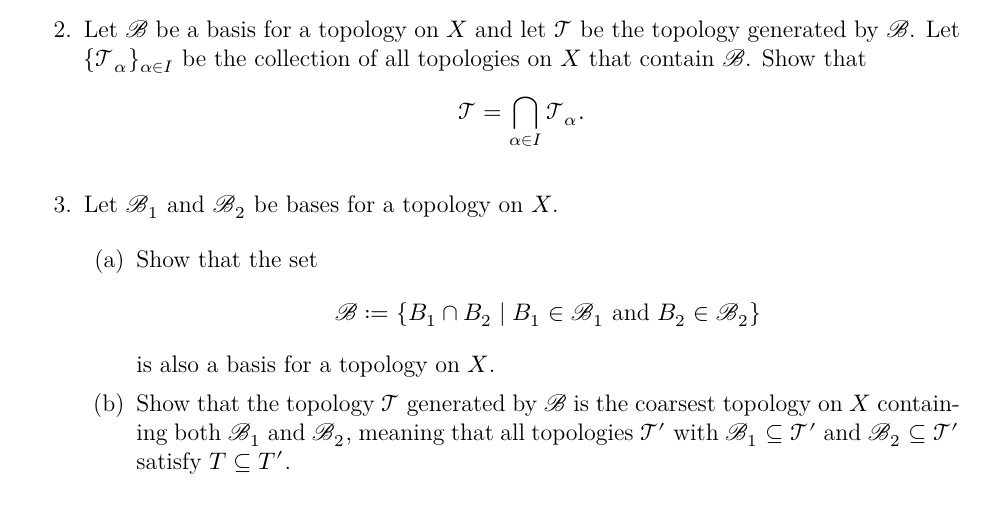
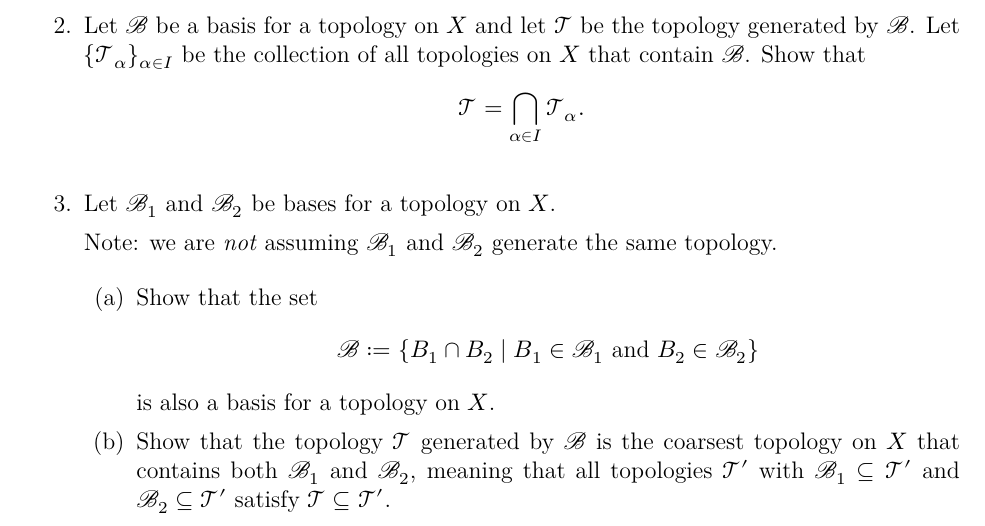
Before and after one commit to eloisagrifo/eloisagrifo.github.io, a LaTeX problem sheet (Teaching/Topology/PSet2.tex): part of the page, cut so that both start at the same text. The pictures show the PDF file Teaching/Topology/PSet2.pdf that the author committed with the source.

Commit message:
fixed wording in last problem

```diff
--- a/Teaching/Topology/PSet2.tex
+++ b/Teaching/Topology/PSet2.tex
@@ -131,14 +131,17 @@ Show that
 
 \item Let $\B_1$ and $\B_2$ be bases for a topology on $X$.
 
+\noindent
+Note: we are \emph{not} assuming $\B_1$ and $\B_2$ generate the same topology.
+
 
 \begin{enumerate}
-	\item Show that the set
+\item Show that the set
 \[ \B := \{B_1 \cap B_2 \mid B_1 \in \B_1 \text{ and } B_2 \in \B_2 \}\]
 is also a basis for a topology on $X$.
 
 
-\item Show that the topology $\T$ generated by $\B$ is the coarsest topology on $X$ containing both $\B_1$ and $\B_2$, meaning that all topologies $\T'$ with $\B_1 \subseteq \T'$ and $\B_2 \subseteq \T'$ satisfy $T \subseteq T'$.
+\item Show that the topology $\T$ generated by $\B$ is the coarsest topology on $X$ that contains both $\B_1$ and $\B_2$, meaning that all topologies $\T'$ with $\B_1 \subseteq \T'$ and $\B_2 \subseteq \T'$ satisfy $\T \subseteq \T'$.
 \end{enumerate}
 
 \end{enumerate}
```
Also changed, not shown: Teaching/Topology/PSet2.pdf, 1 other file.
